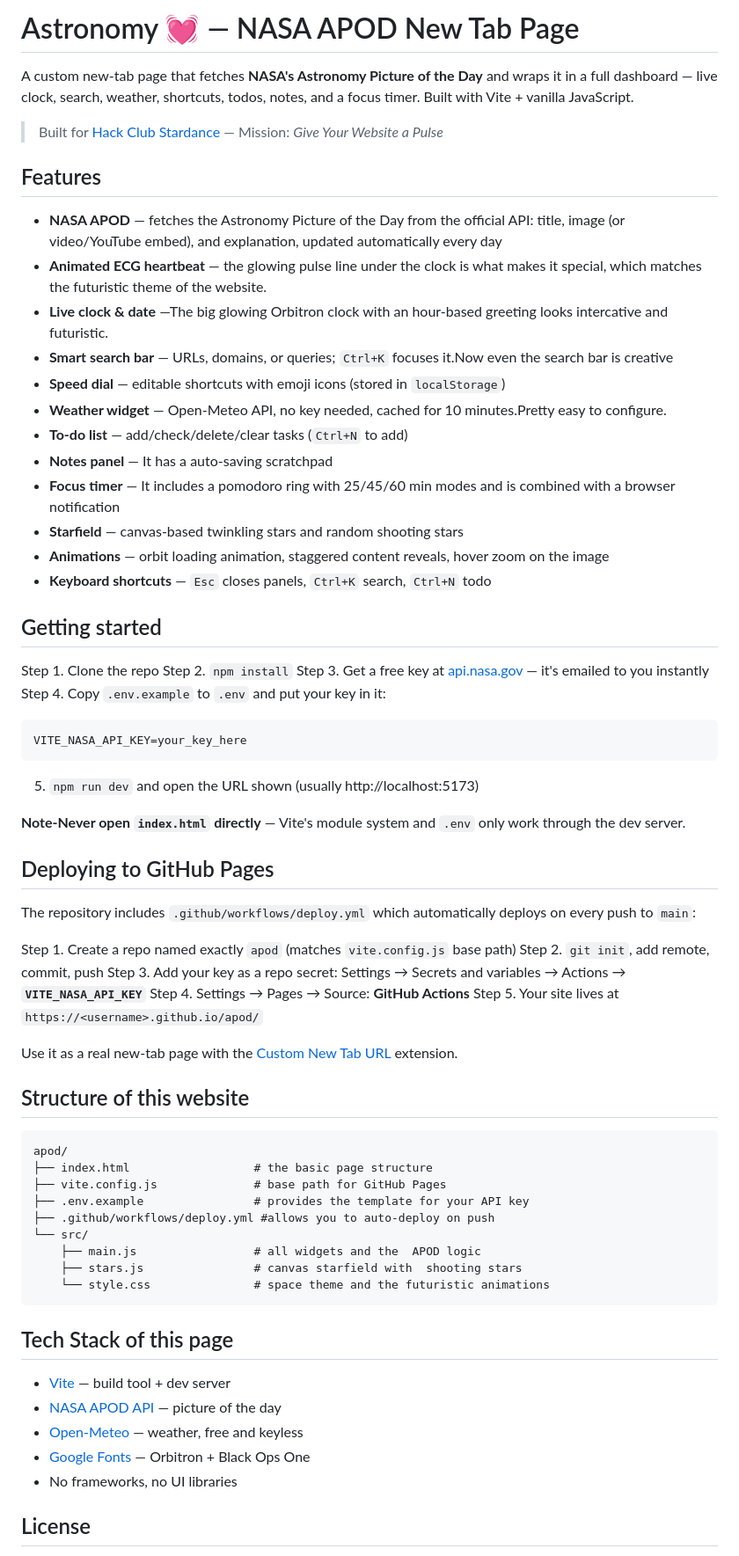
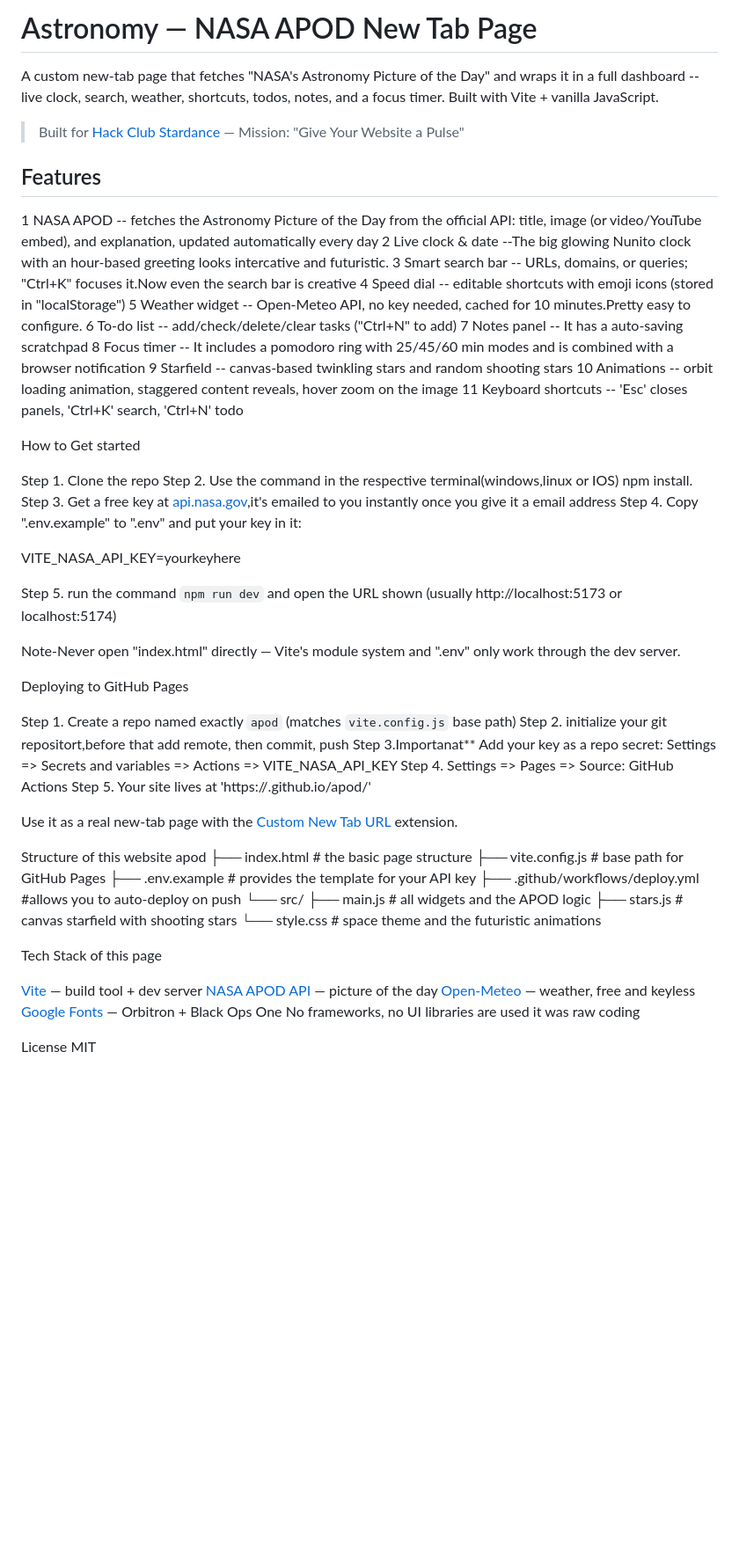
Before and after one commit to Rishith88/Nasaapod, a Markdown page: README.md, the part around the change. Shown at 88% size. GitHub-like rendering; blank space fills up the shorter version.

Commit message:
Refactor README formatting and content
Updated README to improve formatting and clarity.

````diff
--- a/README.md
+++ b/README.md
@@ -1,71 +1,64 @@
-# Astronomy 💓 — NASA APOD New Tab Page
+# Astronomy — NASA APOD New Tab Page
 
-A custom new-tab page that fetches **NASA's Astronomy Picture of the Day** and wraps it in a full dashboard — live clock, search, weather, shortcuts, todos, notes, and a focus timer. Built with Vite + vanilla JavaScript.
+A custom new-tab page that fetches "NASA's Astronomy Picture of the Day" and wraps it in a full dashboard -- live clock, search, weather, shortcuts, todos, notes, and a focus timer. Built with Vite + vanilla JavaScript.
 
-> Built for [Hack Club Stardance](https://stardance.hackclub.com) — Mission: *Give Your Website a Pulse*
+> Built for [Hack Club Stardance](https://stardance.hackclub.com) — Mission: "Give Your Website a Pulse"
 
 ## Features
 
-- **NASA APOD** — fetches the Astronomy Picture of the Day from the official API: title, image (or video/YouTube embed), and explanation, updated automatically every day
-- **Animated ECG heartbeat** — the glowing pulse line under the clock is what makes it special, which matches the futuristic theme of the website.
-- **Live clock & date** —The  big glowing Orbitron clock with an hour-based greeting looks intercative and futuristic.
-- **Smart search bar** — URLs, domains, or queries; `Ctrl+K` focuses it.Now even the search bar is creative
-- **Speed dial** — editable shortcuts with emoji icons (stored in `localStorage`)
-- **Weather widget** — Open-Meteo API, no key needed, cached for 10 minutes.Pretty easy to configure.
-- **To-do list** — add/check/delete/clear tasks (`Ctrl+N` to add)
-- **Notes panel** — It has a auto-saving scratchpad
-- **Focus timer** — It includes a pomodoro ring with 25/45/60 min modes and is combined with a browser notification
-- **Starfield** — canvas-based twinkling stars and random shooting stars
-- **Animations** — orbit loading animation, staggered content reveals, hover zoom on the image
-- **Keyboard shortcuts** — `Esc` closes panels, `Ctrl+K` search, `Ctrl+N` todo
+1 NASA APOD -- fetches the Astronomy Picture of the Day from the official API: title, image (or video/YouTube embed), and explanation, updated automatically every day
+2 Live clock & date --The  big glowing Nunito clock with an hour-based greeting looks intercative and futuristic.
+3 Smart search bar -- URLs, domains, or queries; "Ctrl+K" focuses it.Now even the search bar is creative
+4 Speed dial -- editable shortcuts with emoji icons (stored in "localStorage")
+5 Weather widget -- Open-Meteo API, no key needed, cached for 10 minutes.Pretty easy to configure.
+6 To-do list -- add/check/delete/clear tasks ("Ctrl+N" to add)
+7 Notes panel -- It has a auto-saving scratchpad
+8 Focus timer -- It includes a pomodoro ring with 25/45/60 min modes and is combined with a browser notification
+9 Starfield -- canvas-based twinkling stars and random shooting stars
+10 Animations -- orbit loading animation, staggered content reveals, hover zoom on the image
+11 Keyboard shortcuts -- 'Esc' closes panels, 'Ctrl+K' search, 'Ctrl+N' todo
 
-## Getting started
+How to Get started
 
 Step 1. Clone the repo
-Step 2. `npm install`
-Step 3. Get a free key at [api.nasa.gov](https://api.nasa.gov) — it's emailed to you instantly
-Step 4. Copy `.env.example` to `.env` and put your key in it:
-   ```
-   VITE_NASA_API_KEY=your_key_here
-   ```
-5. `npm run dev` and open the URL shown (usually http://localhost:5173)
+Step 2. Use the command in the respective terminal(windows,linux or IOS) npm install.
+Step 3. Get a free key at [api.nasa.gov](https://api.nasa.gov),it's emailed to you instantly once you give it a email address
+Step 4. Copy ".env.example" to ".env" and put your key in it:
 
-**Note-Never open `index.html` directly** — Vite's module system and `.env` only work through the dev server.
+   VITE_NASA_API_KEY=yourkeyhere
 
-## Deploying to GitHub Pages
+Step 5. run the command `npm run dev` and open the URL shown (usually http://localhost:5173 or localhost:5174)
 
-The repository includes `.github/workflows/deploy.yml` which automatically deploys on every push to `main`:
+Note-Never open "index.html" directly — Vite's module system and ".env" only work through the dev server.
+
+ Deploying to GitHub Pages
 
 Step 1. Create a repo named exactly `apod` (matches `vite.config.js` base path)
-Step 2. `git init`, add remote, commit, push
-Step 3. Add your key as a repo secret: Settings → Secrets and variables → Actions → **`VITE_NASA_API_KEY`**
-Step 4. Settings → Pages → Source: **GitHub Actions**
-Step 5. Your site lives at `https://<username>.github.io/apod/`
+Step 2. initialize your git repositort,before that  add remote, then commit, push
+Step 3.Importanat** Add your key as a repo secret: Settings => Secrets and variables => Actions => VITE_NASA_API_KEY
+Step 4. Settings => Pages => Source: GitHub Actions
+Step 5. Your site lives at 'https://<username>.github.io/apod/'
 
 Use it as a real new-tab page with the [Custom New Tab URL](https://chromewebstore.google.com/detail/custom-new-tab-url/mmjbdbjnoablecnkagjmlgedomnlcbni) extension.
 
-## Structure of this website
-
-```
-apod/
+Structure of this website
+apod
 ├── index.html                  # the basic page structure
 ├── vite.config.js              # base path for GitHub Pages
 ├── .env.example                # provides the template for your API key
 ├── .github/workflows/deploy.yml #allows you to auto-deploy on push
 └── src/
-    ├── main.js                 # all widgets and the  APOD logic
+   ├── main.js                 # all widgets and the  APOD logic
     ├── stars.js                # canvas starfield with  shooting stars
     └── style.css               # space theme and the futuristic animations
-```
 
-## Tech Stack of this page
+ Tech Stack of this page
 
-- [Vite](https://vitejs.dev) — build tool + dev server
-- [NASA APOD API](https://api.nasa.gov) — picture of the day
-- [Open-Meteo](https://open-meteo.com) — weather, free and keyless
-- [Google Fonts](https://fonts.google.com) — Orbitron + Black Ops One
-- No frameworks, no UI libraries
+  [Vite](https://vitejs.dev) — build tool + dev server
+  [NASA APOD API](https://api.nasa.gov) — picture of the day
+  [Open-Meteo](https://open-meteo.com) — weather, free and keyless
+  [Google Fonts](https://fonts.google.com) — Orbitron + Black Ops One
+  No frameworks, no UI libraries are used it was raw coding
 
-## License
-
+ License
 MIT
````
